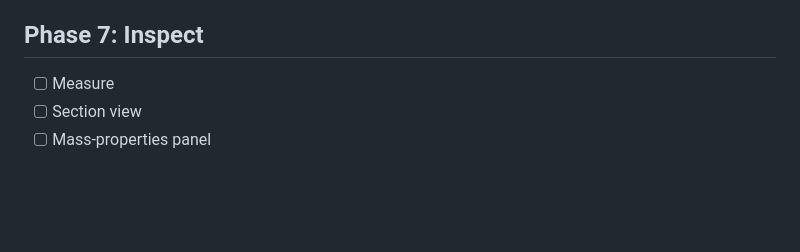
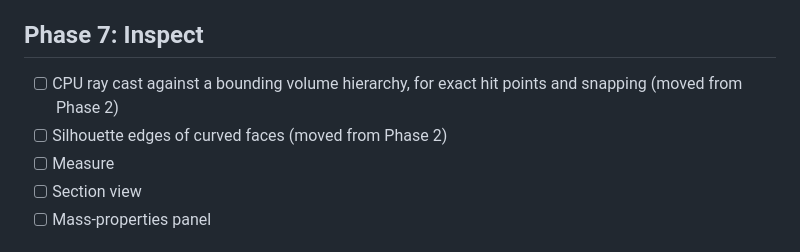
Before and after one commit to Amelavnyt/Bevel, a Markdown page: docs/ROADMAP.md, the part around the change. Drawn GitHub-style; blank space fills up the shorter version.

```diff
--- a/docs/ROADMAP.md
+++ b/docs/ROADMAP.md
@@ -83,6 +83,8 @@ Helices and offset curves/surfaces, which are not exactly NURBS and are approxim
 
 ## Phase 7: Inspect
 
+- [ ] CPU ray cast against a bounding volume hierarchy, for exact hit points and snapping (moved from Phase 2)
+- [ ] Silhouette edges of curved faces (moved from Phase 2)
 - [ ] Measure
 - [ ] Section view
 - [ ] Mass-properties panel
```
Also changed, not shown: docs/ARCHITECTURE.md (+10 -6 lines), docs/DECISIONS.md (+11 -0 lines).
